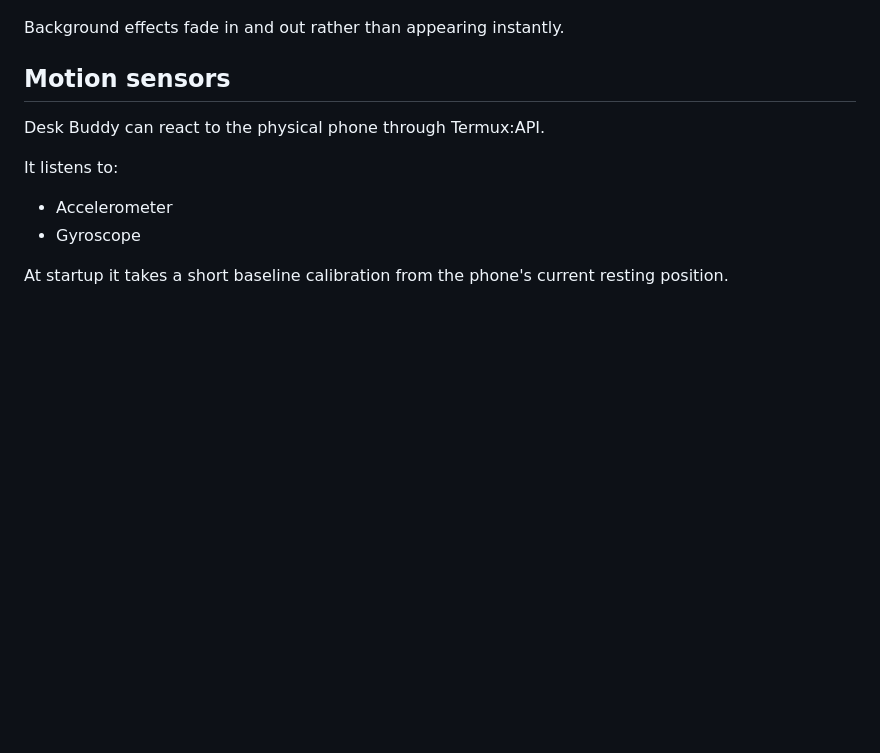
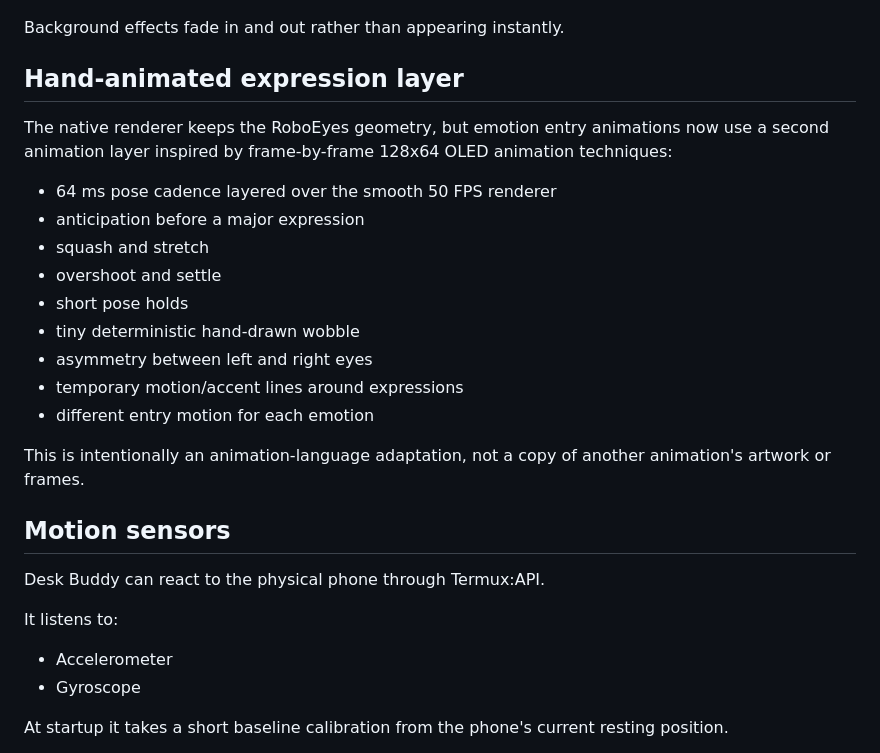
Before and after one commit to arjun27code/desk-buddy, a Markdown page: README.md, the part around the change. Rendered like a GitHub page; blank space fills up the shorter version.

Commit message:
Document hand-animated expression layer

```diff
--- a/README.md
+++ b/README.md
@@ -46,6 +46,22 @@ Each emotion has its own transition and visual behavior:
 - Dizzy: automatic shake-triggered wobble with orbiting particles
 
 Background effects fade in and out rather than appearing instantly.
+
+## Hand-animated expression layer
+
+The native renderer keeps the RoboEyes geometry, but emotion entry animations now use a second animation layer inspired by frame-by-frame 128x64 OLED animation techniques:
+
+- 64 ms pose cadence layered over the smooth 50 FPS renderer
+- anticipation before a major expression
+- squash and stretch
+- overshoot and settle
+- short pose holds
+- tiny deterministic hand-drawn wobble
+- asymmetry between left and right eyes
+- temporary motion/accent lines around expressions
+- different entry motion for each emotion
+
+This is intentionally an animation-language adaptation, not a copy of another animation's artwork or frames.
 
 ## Motion sensors
 
```
